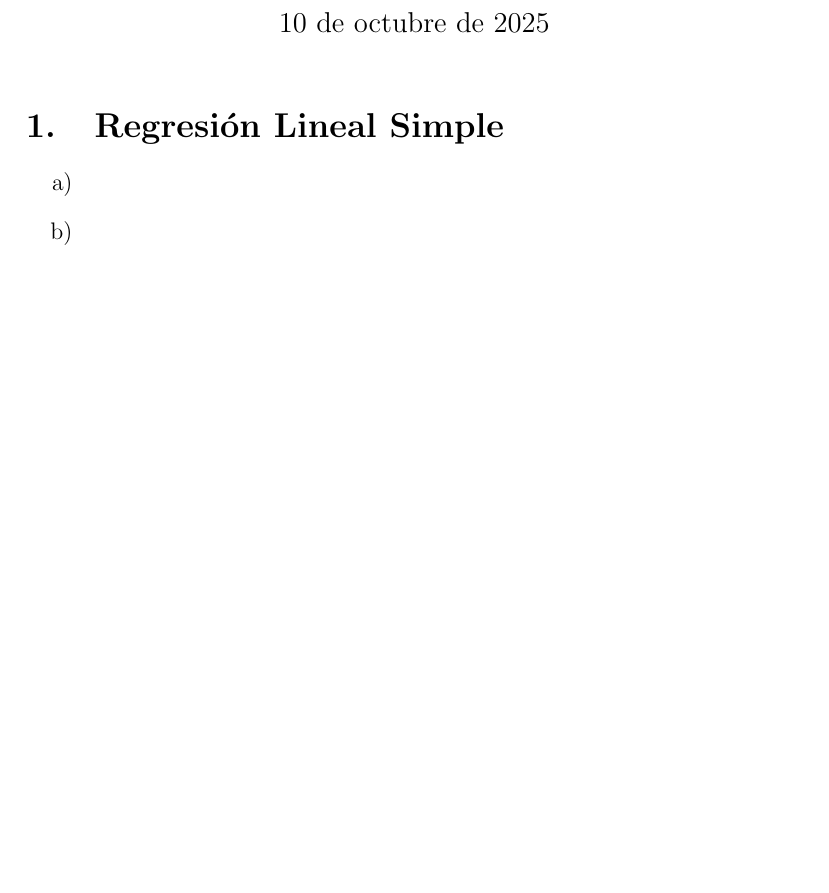
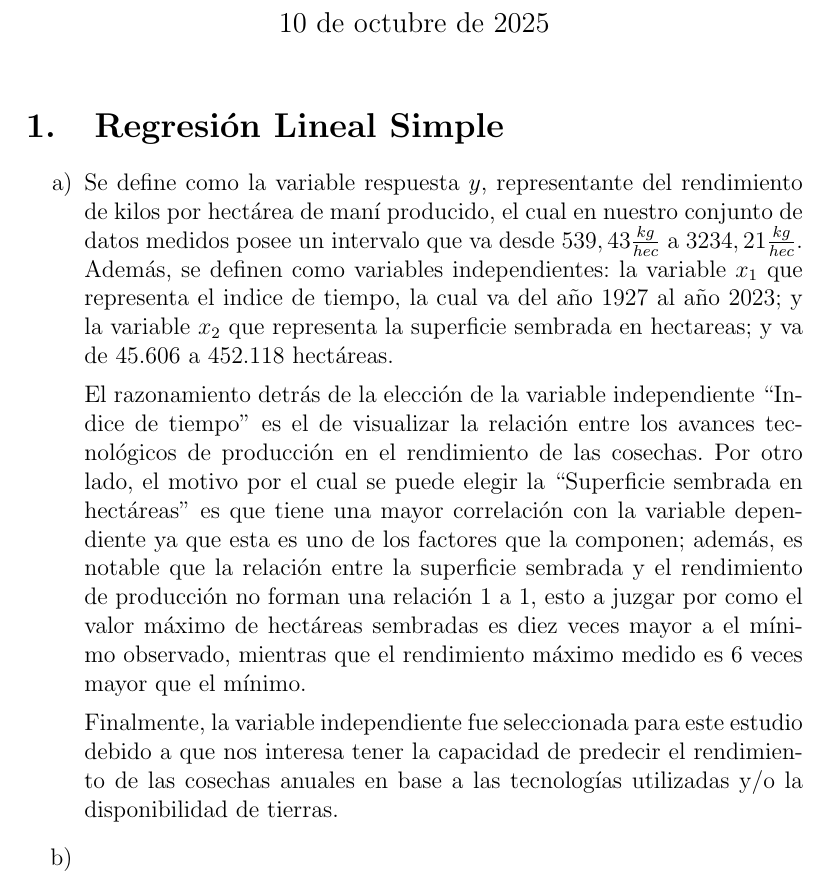
Before and after one commit to FrancoDalla/matematicas, a LaTeX document (informe/main.tex): part of the page before the commit and part of page 1 of 2 after it, cut so that both start at the same text, the shorter picture padded with empty space. Compiled offline with pdfLaTeX.

Commit message:
Lineal-simple-punto-a

```diff
--- a/informe/main.tex
+++ b/informe/main.tex
@@ -22,7 +22,12 @@
 	\section{Regresión Lineal Simple}
 
 	\begin{enumerate}[label=\alph*)]
-		\item
+		\item Se define como la variable respuesta $y$, representante del rendimiento de kilos por hectárea de maní producido, el cual en nuestro conjunto de datos medidos posee un intervalo que va desde $539,43 \frac{kg}{hec}$ a $3234,21 \frac{kg}{hec}$. Además, se definen como variables independientes: la variable $x_1$ que representa el indice de tiempo, la cual va del año 1927 al año 2023; y la variable $x_2$ que representa la superficie sembrada en hectareas; y va de 45.606 a 452.118 hectáreas.
+
+		El razonamiento detrás de la elección de la variable independiente ``Indice de tiempo'' es el de visualizar la relación entre los avances tecnológicos de producción en el rendimiento de las cosechas. Por otro lado, el motivo por el cual se puede elegir la ``Superficie sembrada en hectáreas'' es que tiene una mayor correlación con la variable dependiente ya que esta es uno de los factores que la componen; además, es notable que la relación entre la superficie sembrada y el rendimiento de producción no forman una relación 1 a 1, esto a juzgar por como el valor máximo de hectáreas sembradas es diez veces mayor a el mínimo observado, mientras que el rendimiento máximo medido es 6 veces mayor que el mínimo.
+
+		Finalmente, la variable independiente fue seleccionada para este estudio debido a que nos interesa tener la capacidad de predecir el rendimiento de las cosechas anuales en base a las tecnologías utilizadas y/o la disponibilidad de tierras.
+
 		\item ~
 		\begin{table}[h!]
 			\centering
```
Also changed, not shown: informe/main.pdf, 2 other files.
